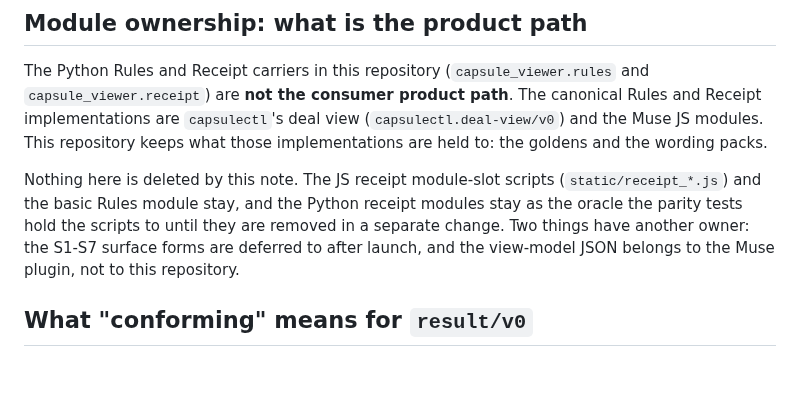
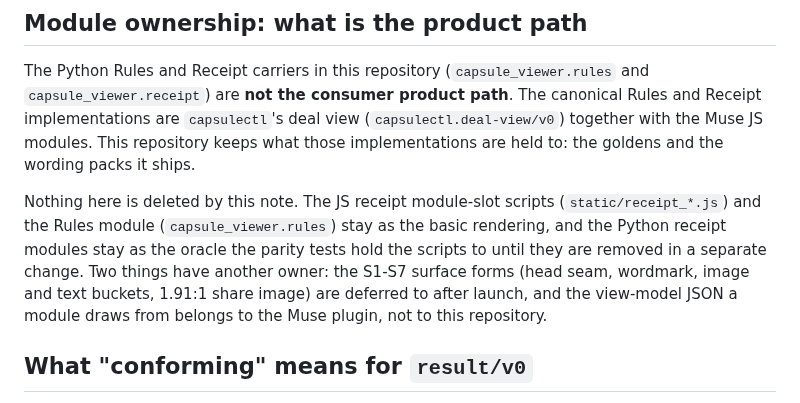
Before and after one commit to action-state-group/capsule-viewer, a Markdown page: README.md, the part around the change. Drawn GitHub-style; blank space fills up the shorter version.

Commit message:
docs(readme): name the pairing, the packs and the S1-S7 forms in the ownership note (#40)
Signed-off-by: Ethan Zhang <github@yzhang.io>

```diff
--- a/README.md
+++ b/README.md
@@ -24,15 +24,17 @@ supplies only the per-record card body. Two modules ship today:
 The Python Rules and Receipt carriers in this repository (`capsule_viewer.rules`
 and `capsule_viewer.receipt`) are **not the consumer product path**. The
 canonical Rules and Receipt implementations are `capsulectl`'s deal view
-(`capsulectl.deal-view/v0`) and the Muse JS modules. This repository keeps what
-those implementations are held to: the goldens and the wording packs.
+(`capsulectl.deal-view/v0`) together with the Muse JS modules. This repository
+keeps what those implementations are held to: the goldens and the wording packs
+it ships.
 
 Nothing here is deleted by this note. The JS receipt module-slot scripts
-(`static/receipt_*.js`) and the basic Rules module stay, and the Python receipt
-modules stay as the oracle the parity tests hold the scripts to until they are
-removed in a separate change. Two things have another owner: the S1-S7 surface
-forms are deferred to after launch, and the view-model JSON belongs to the Muse
-plugin, not to this repository.
+(`static/receipt_*.js`) and the Rules module (`capsule_viewer.rules`) stay as the
+basic rendering, and the Python receipt modules stay as the oracle the parity
+tests hold the scripts to until they are removed in a separate change. Two things
+have another owner: the S1-S7 surface forms (head seam, wordmark, image and text
+buckets, 1.91:1 share image) are deferred to after launch, and the view-model
+JSON a module draws from belongs to the Muse plugin, not to this repository.
 
 ## What "conforming" means for `result/v0`
 
```
